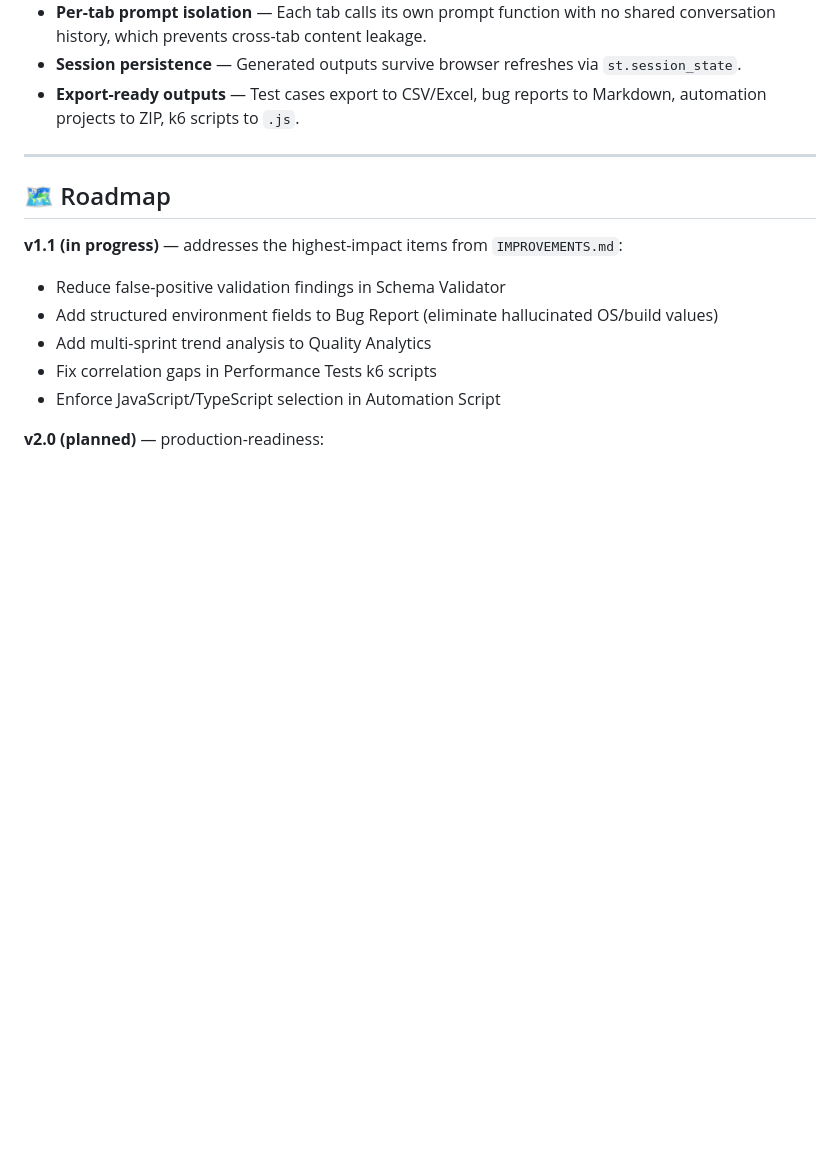
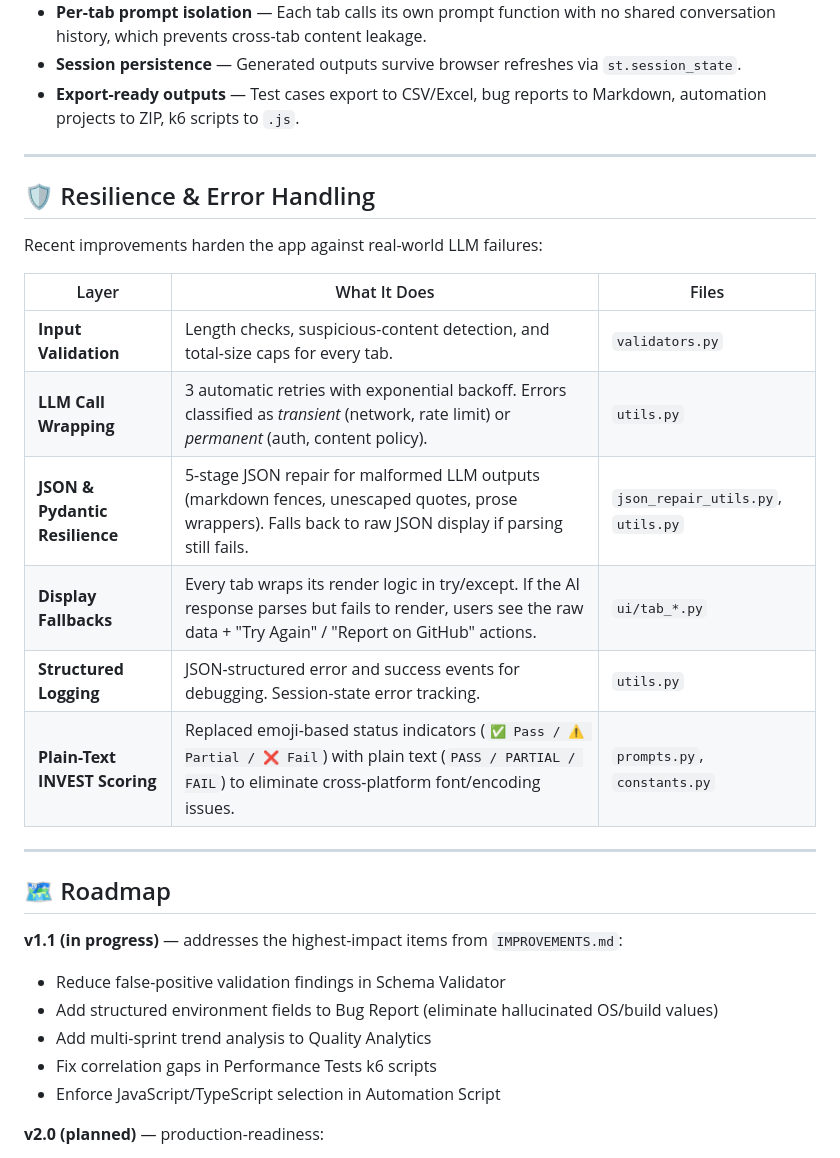
Before and after one commit to Yusuf-Hridoy/QA-Genius, a Markdown page: README.md, the part around the change. Rendered like a GitHub page; blank space fills up the shorter version.

Commit message:
docs: add Resilience & Error Handling section to README

```diff
--- a/README.md
+++ b/README.md
@@ -187,6 +187,21 @@ qa-genius/
 
 
 
+## 🛡️ Resilience & Error Handling
+
+Recent improvements harden the app against real-world LLM failures:
+
+| Layer | What It Does | Files |
+|-------|-------------|-------|
+| **Input Validation** | Length checks, suspicious-content detection, and total-size caps for every tab. | `validators.py` |
+| **LLM Call Wrapping** | 3 automatic retries with exponential backoff. Errors classified as *transient* (network, rate limit) or *permanent* (auth, content policy). | `utils.py` |
+| **JSON & Pydantic Resilience** | 5-stage JSON repair for malformed LLM outputs (markdown fences, unescaped quotes, prose wrappers). Falls back to raw JSON display if parsing still fails. | `json_repair_utils.py`, `utils.py` |
+| **Display Fallbacks** | Every tab wraps its render logic in try/except. If the AI response parses but fails to render, users see the raw data + "Try Again" / "Report on GitHub" actions. | `ui/tab_*.py` |
+| **Structured Logging** | JSON-structured error and success events for debugging. Session-state error tracking. | `utils.py` |
+| **Plain-Text INVEST Scoring** | Replaced emoji-based status indicators (`✅ Pass / ⚠️ Partial / ❌ Fail`) with plain text (`PASS / PARTIAL / FAIL`) to eliminate cross-platform font/encoding issues. | `prompts.py`, `constants.py` |
+
+---
+
 ## 🗺️ Roadmap
 
 **v1.1 (in progress)** — addresses the highest-impact items from `IMPROVEMENTS.md`:
```
